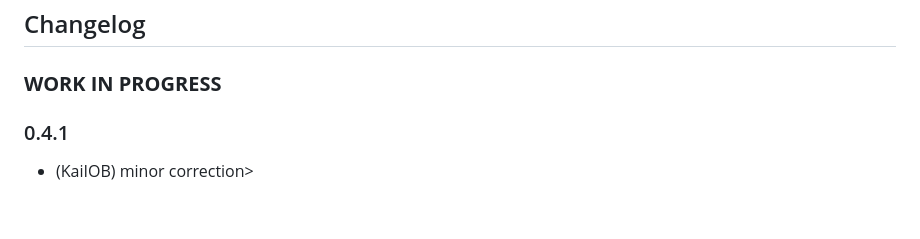
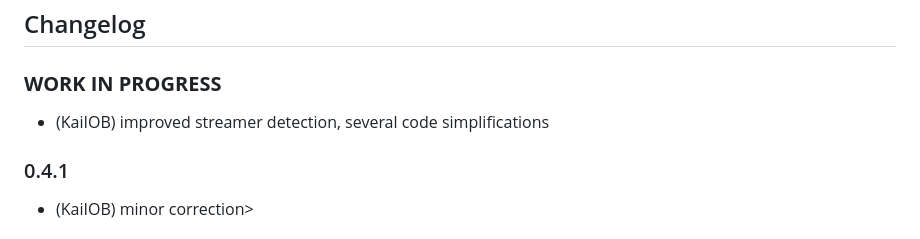
Before and after one commit to KaiIOB/ioBroker.wiim, a Markdown page: README.md, the part around the change. Rendered like a GitHub page; blank space fills up the shorter version.

```diff
--- a/README.md
+++ b/README.md
@@ -134,6 +134,7 @@ August:		https://augustint.com/
 ## Changelog
 
 ### **WORK IN PROGRESS**
+* (KaiIOB) improved streamer detection, several code simplifications
 
 ### 0.4.1
 * (KaiIOB) minor correction>
```
